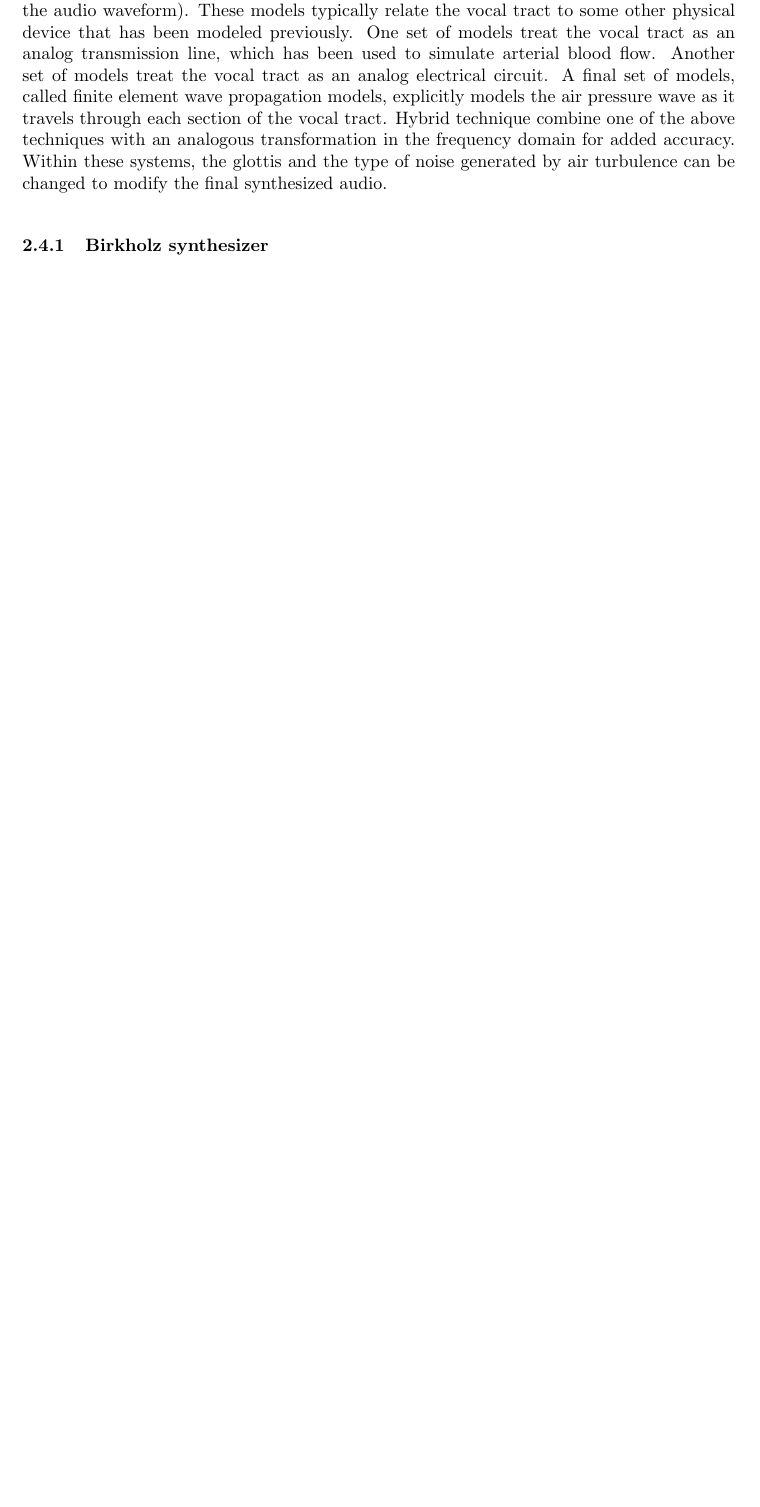
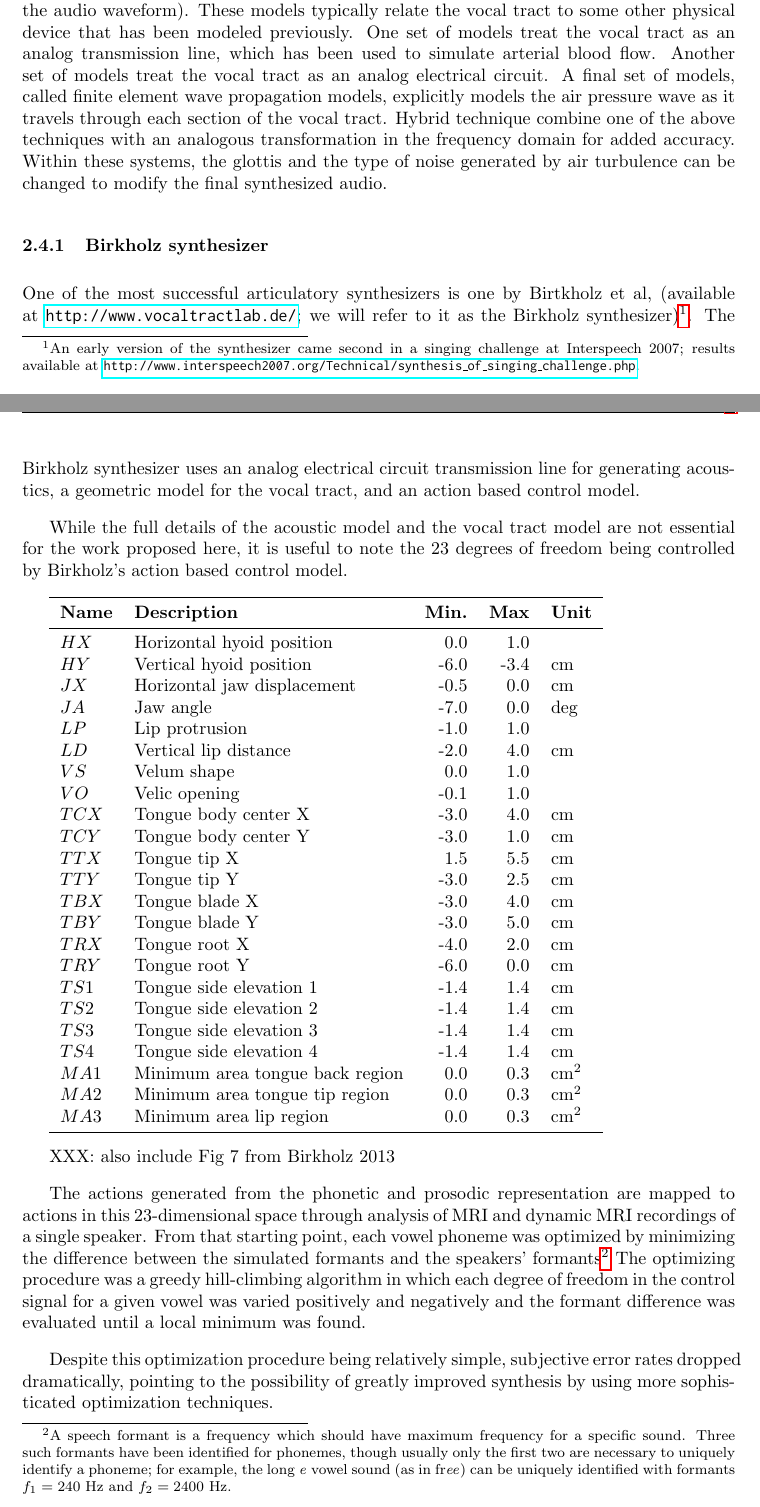
Before and after one commit to tbekolay/audition, a LaTeX paper (proposal/proposal.tex): part of page 6 of 8 before the commit and two parts of pages 6 and 7 of 9 after it, the two joined at a grey line, cut so that both start at the same text, the shorter picture padded with empty space. Compiled offline with pdfLaTeX.

Commit message:
Motor control section first draft
- Also some reorganization

```diff
--- a/proposal/proposal.tex
+++ b/proposal/proposal.tex
@@ -10,6 +10,7 @@
 \usepackage{graphicx,float,wrapfig}
 \usepackage{inconsolata}
 \usepackage{natbib}
+\usepackage{booktabs}
 \usepackage[top=1in,bottom=1in,left=1.5in,right=1.5in]{geometry}
 
 %\setlength{\parindent}{0pt}
@@ -689,3 +690,90 @@ to modify the final synthesized audio.
 
 \subsubsection{Birkholz synthesizer}
 
+One of the most successful articulatory synthesizers
+is one by Birtkholz et al,
+(available at \url{http://www.vocaltractlab.de/};
+we will refer to it as the Birkholz synthesizer)%
+\footnote{An early version of the synthesizer
+came second in a singing challenge
+at Interspeech 2007; results available at
+\url{http://www.interspeech2007.org/Technical/synthesis_of_singing_challenge.php}.}.
+The Birkholz synthesizer uses
+an analog electrical circuit transmission line
+for generating acoustics,
+a geometric model for the vocal tract,
+and an action based control model.
+
+While the full details of the acoustic model
+and the vocal tract model are not
+essential for the work proposed here,
+it is useful to note
+the 23 degrees of freedom
+being controlled by Birkholz's
+action based control model.
+
+\begin{tabular}{llrrl}
+\toprule
+{\bf Name} & {\bf Description} & {\bf Min.} & {\bf Max} & {\bf Unit} \\
+\midrule
+$HX$ & Horizontal hyoid position & 0.0 & 1.0 & \\
+$HY$ & Vertical hyoid position & -6.0 & -3.4 & cm \\
+$JX$ & Horizontal jaw displacement & -0.5 & 0.0 & cm \\
+$JA$ & Jaw angle & -7.0 & 0.0 & deg \\
+$LP$ & Lip protrusion & -1.0 & 1.0 & \\
+$LD$ & Vertical lip distance & -2.0 & 4.0 & cm \\
+$VS$ & Velum shape & 0.0 & 1.0 & \\
+$VO$ & Velic opening & -0.1 & 1.0 & \\
+$TCX$ & Tongue body center X & -3.0 & 4.0 & cm \\
+$TCY$ & Tongue body center Y & -3.0 & 1.0 & cm \\
+$TTX$ & Tongue tip X & 1.5 & 5.5 & cm \\
+$TTY$ & Tongue tip Y & -3.0 & 2.5 & cm \\
+$TBX$ & Tongue blade X & -3.0 & 4.0 & cm \\
+$TBY$ & Tongue blade Y & -3.0 & 5.0 & cm \\
+$TRX$ & Tongue root X & -4.0 & 2.0 & cm \\
+$TRY$ & Tongue root Y & -6.0 & 0.0 & cm \\
+$TS1$ & Tongue side elevation 1 & -1.4 & 1.4 & cm \\
+$TS2$ & Tongue side elevation 2 & -1.4 & 1.4 & cm \\
+$TS3$ & Tongue side elevation 3 & -1.4 & 1.4 & cm \\
+$TS4$ & Tongue side elevation 4 & -1.4 & 1.4 & cm \\
+$MA1$ & Minimum area tongue back region & 0.0 & 0.3 & cm$^2$ \\
+$MA2$ & Minimum area tongue tip region & 0.0 & 0.3 & cm$^2$ \\
+$MA3$ & Minimum area lip region & 0.0 & 0.3 & cm$^2$ \\
+\bottomrule
+\end{tabular}
+
+XXX: also include Fig 7 from Birkholz 2013
+
+The actions generated from
+the phonetic and prosodic representation
+are mapped to actions in this 23-dimensional space
+through analysis of MRI and dynamic MRI recordings
+of a single speaker.
+From that starting point,
+each vowel phoneme was optimized
+by minimizing the difference
+between the simulated formants
+and the speakers' formants\footnote{A
+speech formant is a frequency which should
+have maximum frequency for a specific
+sound. Three such formants have been identified
+for phonemes, though usually only the first
+two are necessary to uniquely identify
+a phoneme; for example, the long \textit{e}
+vowel sound (as in fr\textit{ee})
+can be uniquely identified with
+formants $f_1=240$ Hz and $f_2=2400$ Hz.}
+The optimizing procedure
+was a greedy hill-climbing algorithm
+in which each degree of freedom in
+the control signal for a given vowel
+was varied positively and negatively
+and the formant difference was evaluated
+until a local minimum was found.
+
+Despite this optimization procedure
+being relatively simple,
+subjective error rates dropped dramatically,
+pointing to the possibility
+of greatly improved synthesis
+by using more sophisticated optimization techniques.
```
Also changed, not shown: proposal/proposal.tex (105 more changed lines).
